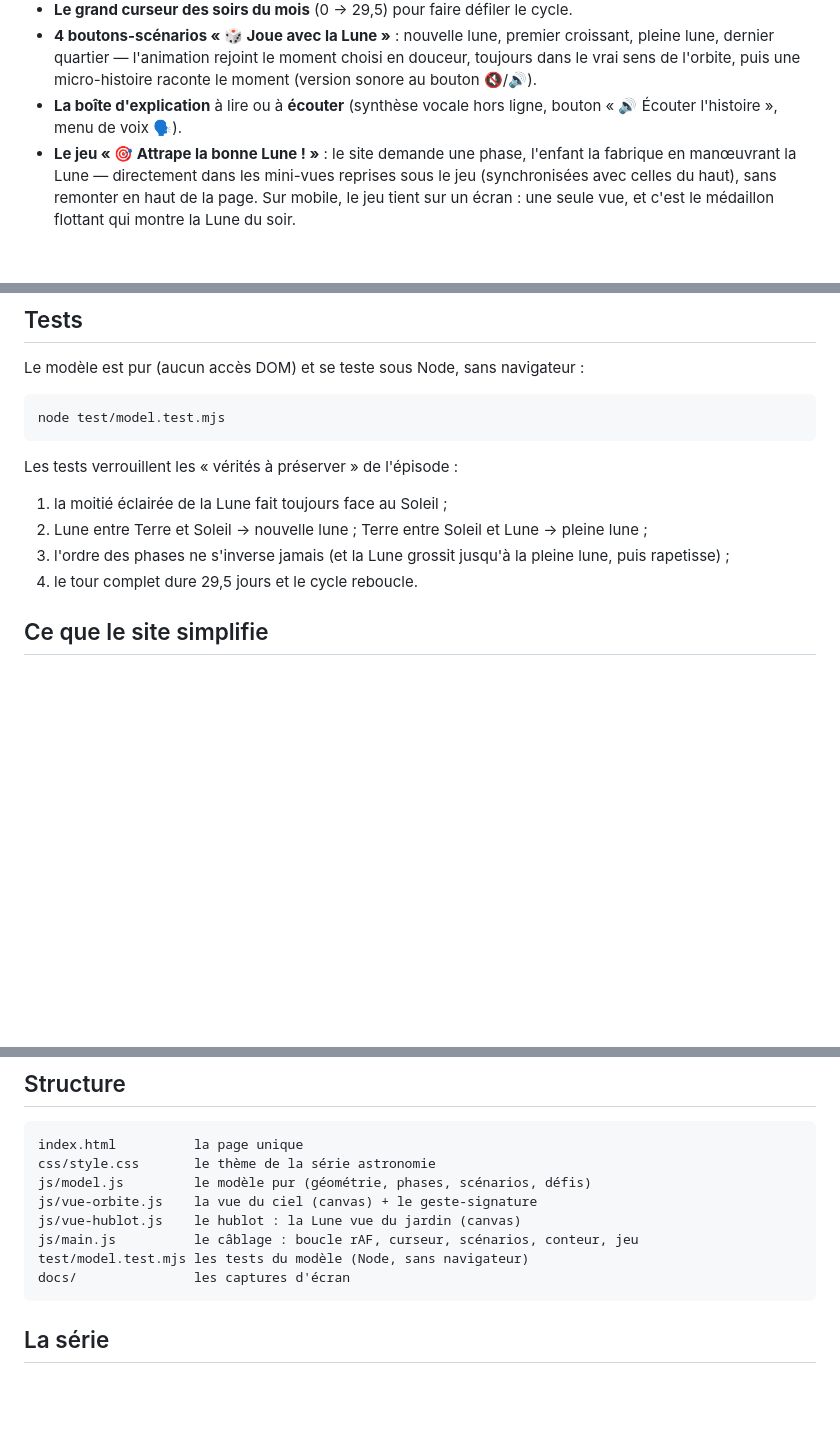
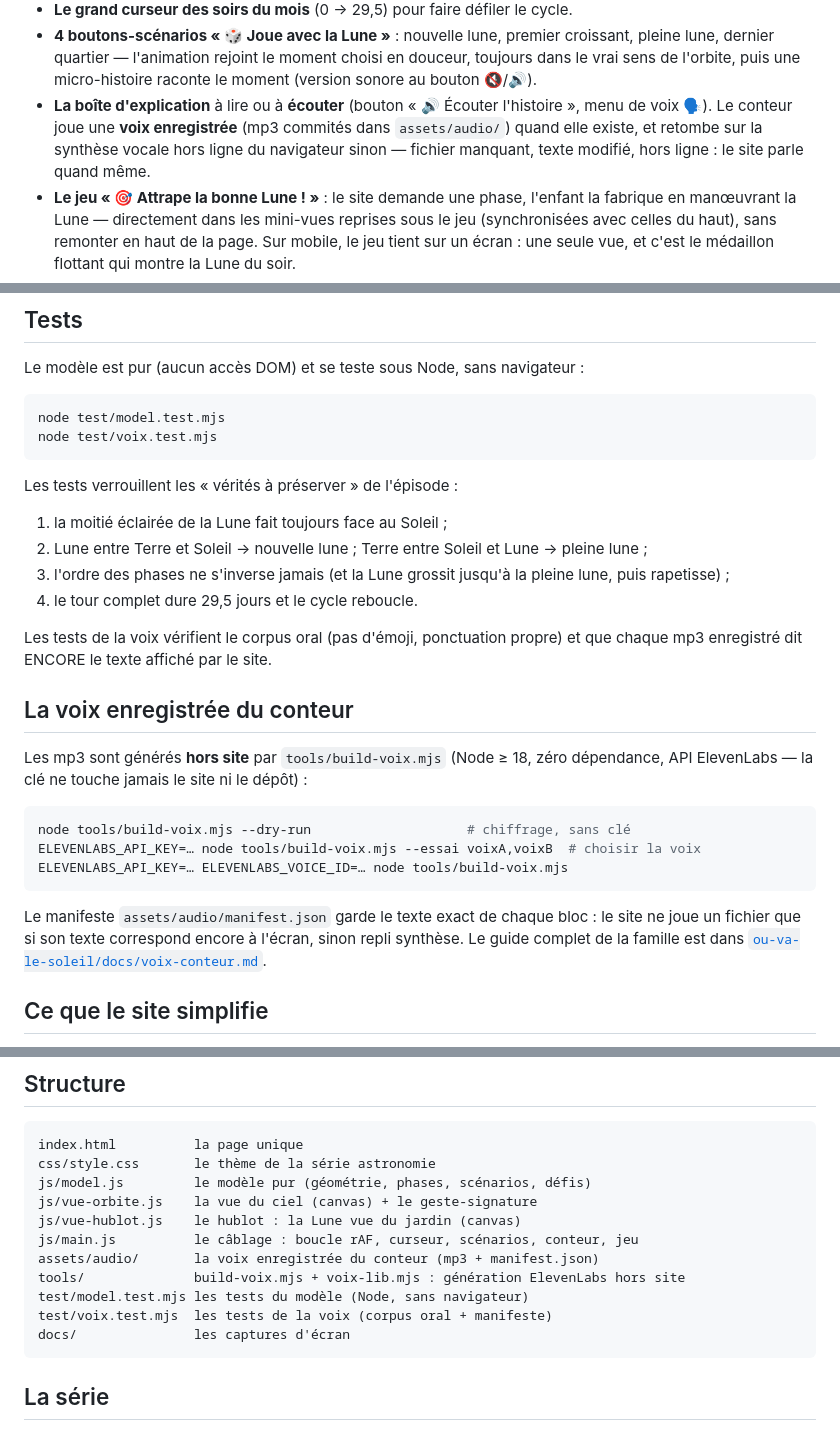
Before and after one commit to davidb-prog/la-lune-change-de-forme, a Markdown page: README.md, 3 parts joined by grey strips. GitHub-like rendering; blank space fills up the shorter version.

````diff
--- a/README.md
+++ b/README.md
@@ -28,8 +28,11 @@ L'idée centrale, celle que l'enfant doit retenir :
   croissant, pleine lune, dernier quartier — l'animation rejoint le moment
   choisi en douceur, toujours dans le vrai sens de l'orbite, puis une
   micro-histoire raconte le moment (version sonore au bouton 🔇/🔊).
-- **La boîte d'explication** à lire ou à **écouter** (synthèse vocale hors
-  ligne, bouton « 🔊 Écouter l'histoire », menu de voix 🗣).
+- **La boîte d'explication** à lire ou à **écouter** (bouton « 🔊 Écouter
+  l'histoire », menu de voix 🗣). Le conteur joue une **voix enregistrée**
+  (mp3 commités dans `assets/audio/`) quand elle existe, et retombe sur la
+  synthèse vocale hors ligne du navigateur sinon — fichier manquant, texte
+  modifié, hors ligne : le site parle quand même.
 - **Le jeu « 🎯 Attrape la bonne Lune ! »** : le site demande une phase,
   l'enfant la fabrique en manœuvrant la Lune — directement dans les mini-vues
   reprises sous le jeu (synchronisées avec celles du haut), sans remonter en
@@ -55,6 +58,7 @@ Le modèle est pur (aucun accès DOM) et se teste sous Node, sans navigateur :
 
 ```bash
 node test/model.test.mjs
+node test/voix.test.mjs
 ```
 
 Les tests verrouillent les « vérités à préserver » de l'épisode :
@@ -65,6 +69,25 @@ Les tests verrouillent les « vérités à préserver » de l'épisode :
 3. l'ordre des phases ne s'inverse jamais (et la Lune grossit jusqu'à la pleine
    lune, puis rapetisse) ;
 4. le tour complet dure 29,5 jours et le cycle reboucle.
+
+Les tests de la voix vérifient le corpus oral (pas d'émoji, ponctuation
+propre) et que chaque mp3 enregistré dit ENCORE le texte affiché par le site.
+
+## La voix enregistrée du conteur
+
+Les mp3 sont générés **hors site** par `tools/build-voix.mjs` (Node ≥ 18, zéro
+dépendance, API ElevenLabs — la clé ne touche jamais le site ni le dépôt) :
+
+```bash
+node tools/build-voix.mjs --dry-run                    # chiffrage, sans clé
+ELEVENLABS_API_KEY=… node tools/build-voix.mjs --essai voixA,voixB  # choisir la voix
+ELEVENLABS_API_KEY=… ELEVENLABS_VOICE_ID=… node tools/build-voix.mjs
+```
+
+Le manifeste `assets/audio/manifest.json` garde le texte exact de chaque bloc :
+le site ne joue un fichier que si son texte correspond encore à l'écran, sinon
+repli synthèse. Le guide complet de la famille est dans
+[`ou-va-le-soleil/docs/voix-conteur.md`](https://github.com/davidb-prog/ou-va-le-soleil/blob/main/docs/voix-conteur.md).
 
 ## Ce que le site simplifie
 
@@ -93,7 +116,10 @@ js/model.js         le modèle pur (géométrie, phases, scénarios, défis)
 js/vue-orbite.js    la vue du ciel (canvas) + le geste-signature
 js/vue-hublot.js    le hublot : la Lune vue du jardin (canvas)
 js/main.js          le câblage : boucle rAF, curseur, scénarios, conteur, jeu
+assets/audio/       la voix enregistrée du conteur (mp3 + manifest.json)
+tools/              build-voix.mjs + voix-lib.mjs : génération ElevenLabs hors site
 test/model.test.mjs les tests du modèle (Node, sans navigateur)
+test/voix.test.mjs  les tests de la voix (corpus oral + manifeste)
 docs/               les captures d'écran
 ```
 
````
Also changed, not shown: CLAUDE.md (+48 -5 lines).
